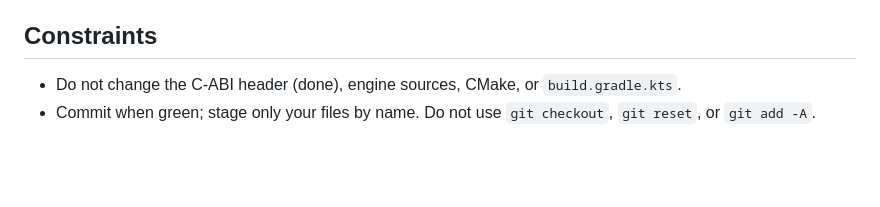
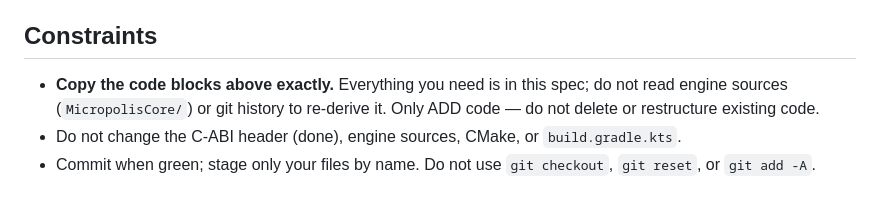
Before and after one commit to ds17f/andropolis, a Markdown page: tasks/053-citizen-poll.md, the part around the change. Rendered like a GitHub page; blank space fills up the shorter version.

Commit message:
spec 053: copy-exactly / additive-only note
Co-Authored-By: Claude Opus 5.5 <noreply@anthropic.com>
Claude-Session: https://claude.ai/code/session_01XzUsd7jFC46kxdx2p2touh

```diff
--- a/tasks/053-citizen-poll.md
+++ b/tasks/053-citizen-poll.md
@@ -58,5 +58,8 @@ share of citizens naming each. Show it on City → Overview and the top two on t
   developed city; the Annual Report shows the top two.
 
 ## Constraints
+- **Copy the code blocks above exactly.** Everything you need is in this spec; do not read
+  engine sources (`MicropolisCore/`) or git history to re-derive it. Only ADD code — do not
+  delete or restructure existing code.
 - Do not change the C-ABI header (done), engine sources, CMake, or `build.gradle.kts`.
 - Commit when green; stage only your files by name. Do not use `git checkout`, `git reset`, or `git add -A`.
```
